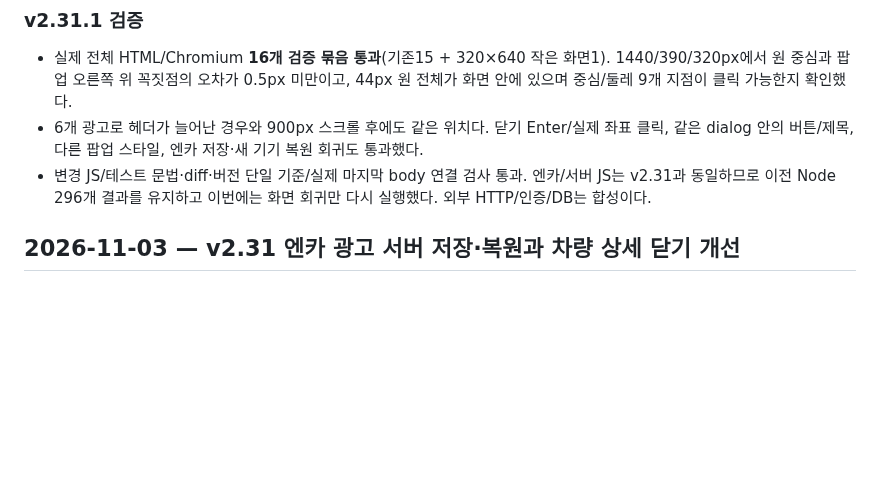
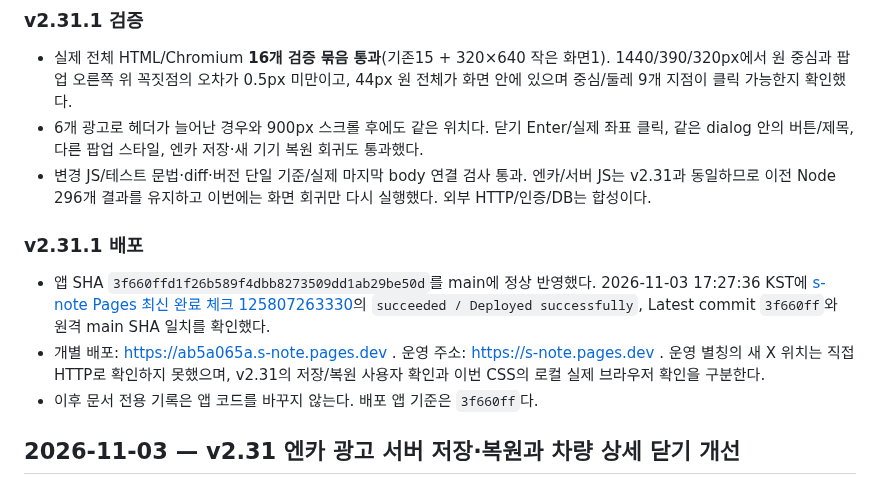
Before and after one commit to spooky1121/s-note, a Markdown page: PROJECT_HISTORY.md, the part around the change. GitHub-like rendering; blank space fills up the shorter version.

Commit message:
[skip ci] Record v2.31.1 corner-centered close deployment

```diff
--- a/PROJECT_HISTORY.md
+++ b/PROJECT_HISTORY.md
@@ -12,6 +12,12 @@
 - 실제 전체 HTML/Chromium **16개 검증 묶음 통과**(기존15 + 320×640 작은 화면1). 1440/390/320px에서 원 중심과 팝업 오른쪽 위 꼭짓점의 오차가 0.5px 미만이고, 44px 원 전체가 화면 안에 있으며 중심/둘레 9개 지점이 클릭 가능한지 확인했다.
 - 6개 광고로 헤더가 늘어난 경우와 900px 스크롤 후에도 같은 위치다. 닫기 Enter/실제 좌표 클릭, 같은 dialog 안의 버튼/제목, 다른 팝업 스타일, 엔카 저장·새 기기 복원 회귀도 통과했다.
 - 변경 JS/테스트 문법·diff·버전 단일 기준/실제 마지막 body 연결 검사 통과. 엔카/서버 JS는 v2.31과 동일하므로 이전 Node 296개 결과를 유지하고 이번에는 화면 회귀만 다시 실행했다. 외부 HTTP/인증/DB는 합성이다.
+
+### v2.31.1 배포
+
+- 앱 SHA `3f660ffd1f26b589f4dbb8273509dd1ab29be50d`를 main에 정상 반영했다. 2026-11-03 17:27:36 KST에 [s-note Pages 최신 완료 체크 125807263330](https://github.com/spooky1121/s-note/runs/125807263330)의 `succeeded / Deployed successfully`, Latest commit `3f660ff`와 원격 main SHA 일치를 확인했다.
+- 개별 배포: https://ab5a065a.s-note.pages.dev . 운영 주소: https://s-note.pages.dev . 운영 별칭의 새 X 위치는 직접 HTTP로 확인하지 못했으며, v2.31의 저장/복원 사용자 확인과 이번 CSS의 로컬 실제 브라우저 확인을 구분한다.
+- 이후 문서 전용 기록은 앱 코드를 바꾸지 않는다. 배포 앱 기준은 `3f660ff`다.
 
 ## 2026-11-03 — v2.31 엔카 광고 서버 저장·복원과 차량 상세 닫기 개선
 
```
Also changed, not shown: docs/ENCAR_CODEX_HANDOFF.md (+2 -0 lines).
